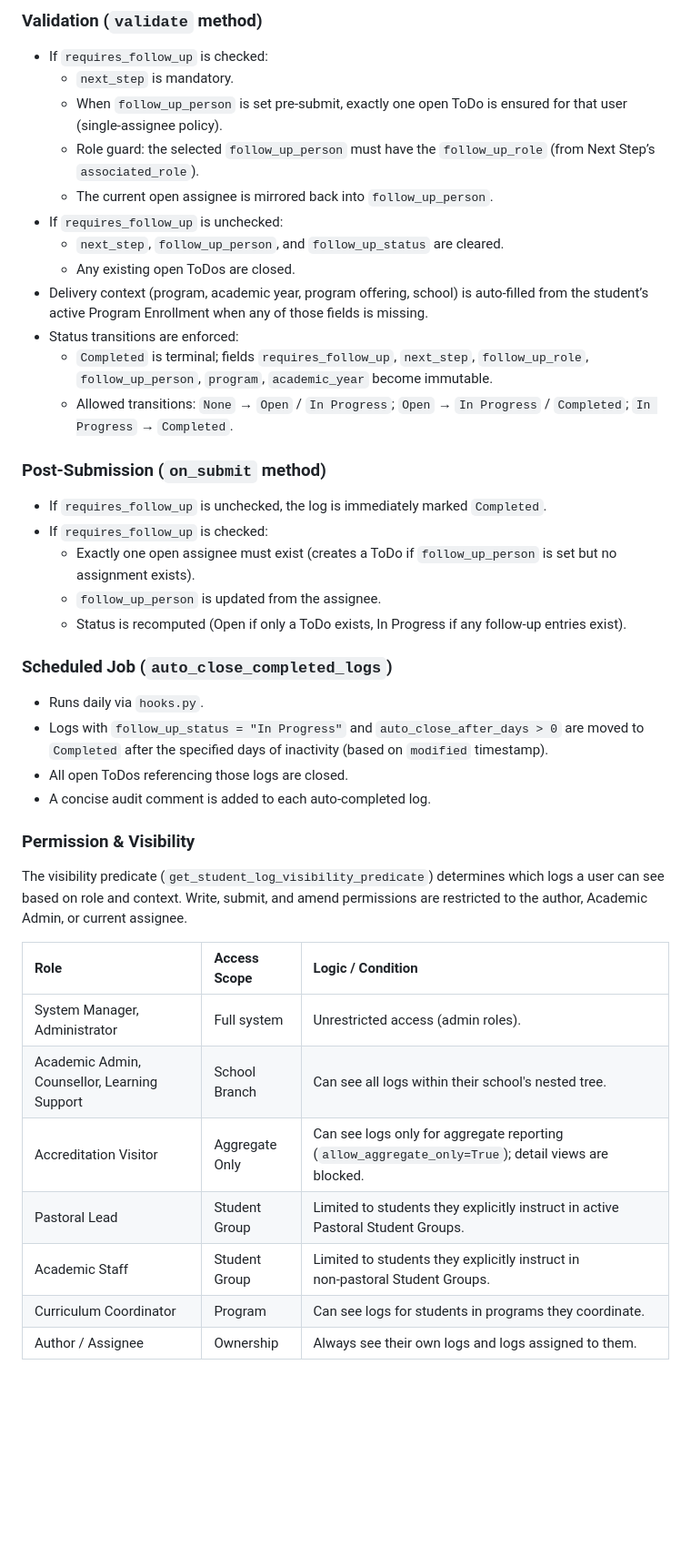
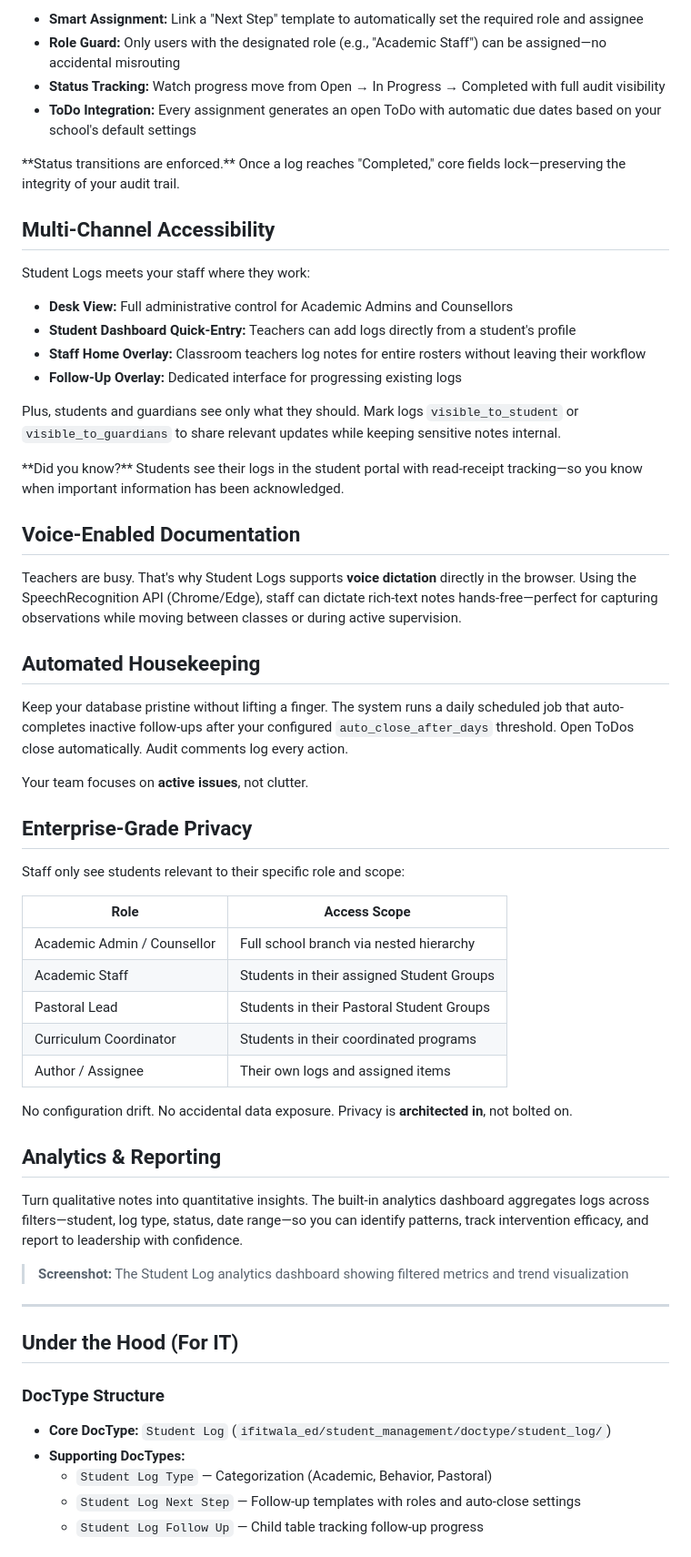
Before and after one commit to fderyckel/ifitwala_doc, a Markdown page: ifitwala_doc/docs_content/en_student-log.md, the part around one of its changes. Shown at 91% size. Drawn GitHub-style; blank space fills up the shorter version.

```diff
--- a/ifitwala_doc/docs_content/en_student-log.md
+++ b/ifitwala_doc/docs_content/en_student-log.md
@@ -65,41 +31,66 @@ summary: Tracks student-related notes, follow-ups, and pastoral care actions wit
 
-### Validation (`validate` method)
-- If `requires_follow_up` is checked:
-  - `next_step` is mandatory.
-  - When `follow_up_person` is set pre‑submit, exactly one open ToDo is ensured for that user (single‑assignee policy).
-  - Role guard: the selected `follow_up_person` must have the `follow_up_role` (from Next Step’s `associated_role`).
-  - The current open assignee is mirrored back into `follow_up_person`.
-- If `requires_follow_up` is unchecked:
-  - `next_step`, `follow_up_person`, and `follow_up_status` are cleared.
-  - Any existing open ToDos are closed.
-- Delivery context (program, academic year, program offering, school) is auto‑filled from the student’s active Program Enrollment when any of those fields is missing.
-- Status transitions are enforced:
-  - `Completed` is terminal; fields `requires_follow_up`, `next_step`, `follow_up_role`, `follow_up_person`, `program`, `academic_year` become immutable.
-  - Allowed transitions: `None` → `Open` / `In Progress`; `Open` → `In Progress` / `Completed`; `In Progress` → `Completed`.
+- **Smart Assignment:** Link a "Next Step" template to automatically set the required role and assignee
+- **Role Guard:** Only users with the designated role (e.g., "Academic Staff") can be assigned—no accidental misrouting
+- **Status Tracking:** Watch progress move from Open → In Progress → Completed with full audit visibility
+- **ToDo Integration:** Every assignment generates an open ToDo with automatic due dates based on your school's default settings
 
-### Post‑Submission (`on_submit` method)
-- If `requires_follow_up` is unchecked, the log is immediately marked `Completed`.
-- If `requires_follow_up` is checked:
-  - Exactly one open assignee must exist (creates a ToDo if `follow_up_person` is set but no assignment exists).
-  - `follow_up_person` is updated from the assignee.
-  - Status is recomputed (Open if only a ToDo exists, In Progress if any follow‑up entries exist).
+<Callout type="info">
+**Status transitions are enforced.** Once a log reaches "Completed," core fields lock—preserving the integrity of your audit trail.
+</Callout>
 
-### Scheduled Job (`auto_close_completed_logs`)
-- Runs daily via `hooks.py`.
-- Logs with `follow_up_status = "In Progress"` and `auto_close_after_days > 0` are moved to `Completed` after the specified days of inactivity (based on `modified` timestamp).
-- All open ToDos referencing those logs are closed.
-- A concise audit comment is added to each auto‑completed log.
+## Multi-Channel Accessibility
 
-### Permission & Visibility
+Student Logs meets your staff where they work:
 
-The visibility predicate (`get_student_log_visibility_predicate`) determines which logs a user can see based on role and context. Write, submit, and amend permissions are restricted to the author, Academic Admin, or current assignee.
+- **Desk View:** Full administrative control for Academic Admins and Counsellors
+- **Student Dashboard Quick-Entry:** Teachers can add logs directly from a student's profile
+- **Staff Home Overlay:** Classroom teachers log notes for entire rosters without leaving their workflow
+- **Follow-Up Overlay:** Dedicated interface for progressing existing logs
 
-| Role | Access Scope | Logic / Condition |
-| :--- | :--- | :--- |
-| System Manager, Administrator | Full system | Unrestricted access (admin roles). |
-| Academic Admin, Counsellor, Learning Support | School Branch | Can see all logs within their school's nested tree. |
-| Accreditation Visitor | Aggregate Only | Can see logs only for aggregate reporting (`allow_aggregate_only=True`); detail views are blocked. |
-| Pastoral Lead | Student Group | Limited to students they explicitly instruct in active Pastoral Student Groups. |
-| Academic Staff | Student Group | Limited to students they explicitly instruct in non‑pastoral Student Groups. |
-| Curriculum Coordinator | Program | Can see logs for students in programs they coordinate. |
-| Author / Assignee | Ownership | Always see their own logs and logs assigned to them. |
+Plus, students and guardians see only what they should. Mark logs `visible_to_student` or `visible_to_guardians` to share relevant updates while keeping sensitive notes internal.
+
+<Callout type="tip">
+**Did you know?** Students see their logs in the student portal with read-receipt tracking—so you know when important information has been acknowledged.
+</Callout>
+
+## Voice-Enabled Documentation
+
+Teachers are busy. That's why Student Logs supports **voice dictation** directly in the browser. Using the SpeechRecognition API (Chrome/Edge), staff can dictate rich-text notes hands-free—perfect for capturing observations while moving between classes or during active supervision.
+
+## Automated Housekeeping
+
+Keep your database pristine without lifting a finger. The system runs a daily scheduled job that auto-completes inactive follow-ups after your configured `auto_close_after_days` threshold. Open ToDos close automatically. Audit comments log every action.
+
+Your team focuses on **active issues**, not clutter.
+
+## Enterprise-Grade Privacy
+
+Staff only see students relevant to their specific role and scope:
+
+| Role | Access Scope |
+|------|--------------|
+| Academic Admin / Counsellor | Full school branch via nested hierarchy |
+| Academic Staff | Students in their assigned Student Groups |
+| Pastoral Lead | Students in their Pastoral Student Groups |
+| Curriculum Coordinator | Students in their coordinated programs |
+| Author / Assignee | Their own logs and assigned items |
+
+No configuration drift. No accidental data exposure. Privacy is **architected in**, not bolted on.
+
+## Analytics & Reporting
+
+Turn qualitative notes into quantitative insights. The built-in analytics dashboard aggregates logs across filters—student, log type, status, date range—so you can identify patterns, track intervention efficacy, and report to leadership with confidence.
+
+> **Screenshot:** The Student Log analytics dashboard showing filtered metrics and trend visualization
+
+---
+
+## Under the Hood (For IT)
+
+### DocType Structure
+- **Core DocType:** `Student Log` (`ifitwala_ed/student_management/doctype/student_log/`)
+- **Supporting DocTypes:**
+  - `Student Log Type` — Categorization (Academic, Behavior, Pastoral)
+  - `Student Log Next Step` — Follow-up templates with roles and auto-close settings
+  - `Student Log Follow Up` — Child table tracking follow-up progress
+
```
Also changed, not shown: other parts of ifitwala_doc/docs_content/en_student-log.md (+70 -85 lines).
